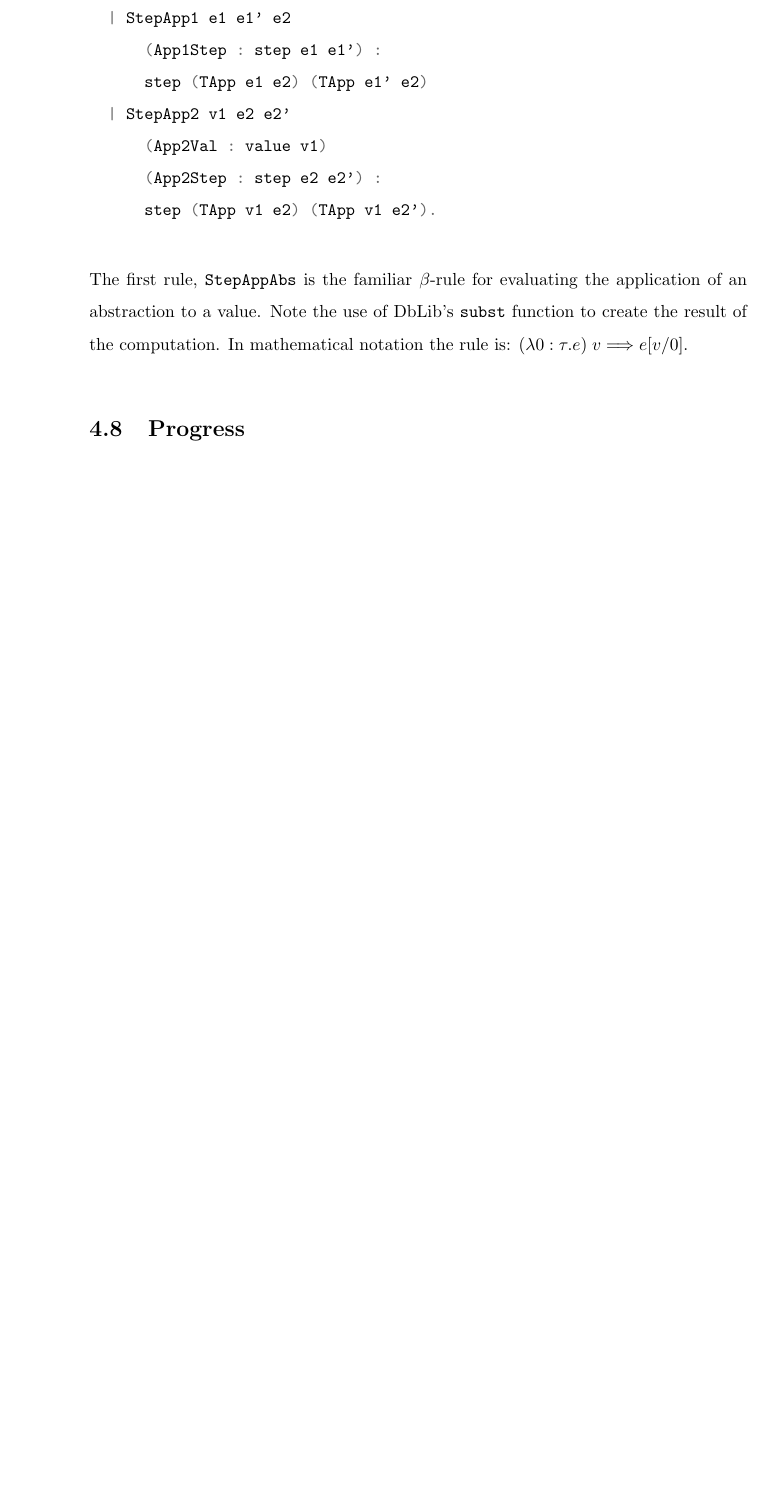
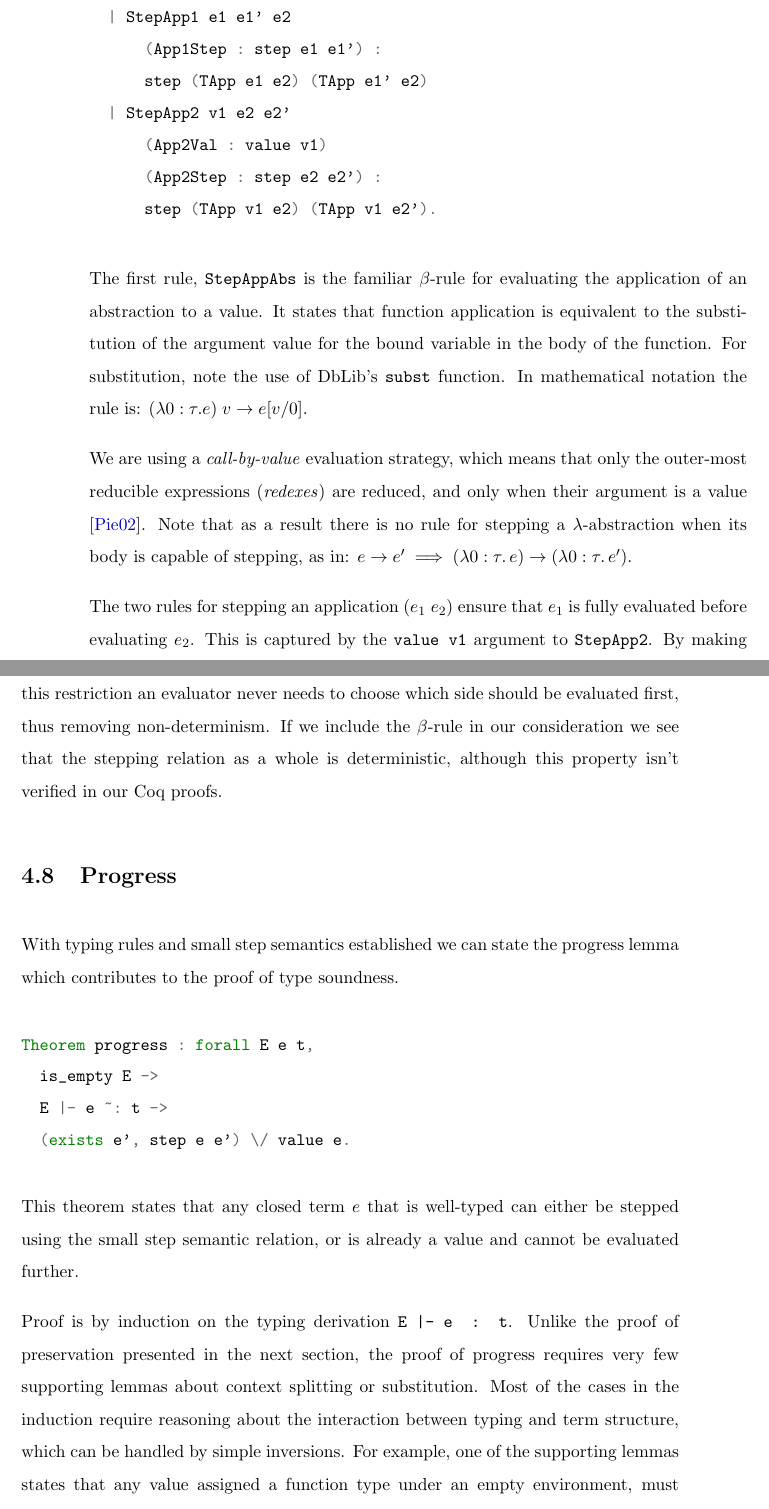
Before and after one commit to michaelsproul/honours-thesis, a LaTeX thesis (Thesis/thesis.tex): part of page 45 of 51 before the commit and two parts of pages 45 and 46 of 53 after it, the two joined at a grey line, cut so that both start at the same text, the shorter picture padded with empty space. Compiled offline with pdfLaTeX.

Commit message:
Progress write-up.

```diff
--- a/Thesis/thesis.tex
+++ b/Thesis/thesis.tex
@@ -858,6 +858,23 @@ Inductive step : term -> term -> Prop :=
       step (TApp v1 e2) (TApp v1 e2').
 \end{minted}
 
-The first rule, \c{StepAppAbs} is the familiar $\beta$-rule for evaluating the application of an abstraction to a value. Note the use of DbLib's \c{subst} function to create the result of the computation. In mathematical notation the rule is: $(\lambda 0 : \tau. e) \; v \Longrightarrow e[v/0]$.
+The first rule, \c{StepAppAbs} is the familiar $\beta$-rule for evaluating the application of an abstraction to a value. It states that function application is equivalent to the substitution of the argument value for the bound variable in the body of the function. For substitution, note the use of DbLib's \c{subst} function. In mathematical notation the rule is: $(\lambda 0 : \tau. e) \; v \rightarrow e[v/0]$.
+
+We are using a \i{call-by-value} evaluation strategy, which means that only the outer-most reducible expressions (\i{redexes}) are reduced, and only when their argument is a value \cite{tapl}. Note that as a result there is no rule for stepping a $\lambda$-abstraction when its body is capable of stepping, as in: $e \rightarrow e' \implies (\lambda 0 : \tau. \, e) \rightarrow (\lambda 0 : \tau. \, e')$.
+
+The two rules for stepping an application $(e_1 \; e_2)$ ensure that $e_1$ is fully evaluated before evaluating $e_2$. This is captured by the \c{value v1} argument to \c{StepApp2}. By making this restriction an evaluator never needs to choose which side should be evaluated first, thus removing non-determinism. If we include the $\beta$-rule in our consideration we see that the stepping relation as a whole is deterministic, although this property isn't verified in our Coq proofs.
 
 \section{Progress}
+
+With typing rules and small step semantics established we can state the progress lemma which contributes to the proof of type soundness.
+
+\begin{minted}{coq}
+Theorem progress : forall E e t,
+  is_empty E ->
+  E |- e ~: t ->
+  (exists e', step e e') \/ value e.
+\end{minted}
+
+This theorem states that any closed term $e$ that is well-typed can either be stepped using the small step semantic relation, or is already a value and cannot be evaluated further.
+
+Proof is by induction on the typing derivation \c{E |- e ~: t}. Unlike the proof of preservation presented in the next section, the proof of progress requires very few supporting lemmas about context splitting or substitution. Most of the cases in the induction require reasoning about the interaction between typing and term structure, which can be handled by simple inversions. For example, one of the supporting lemmas states that any value assigned a function type under an empty environment, must necessarily be a $\lambda$-abstraction:
```
Also changed, not shown: Thesis/thesis.tex (12 more changed lines).
